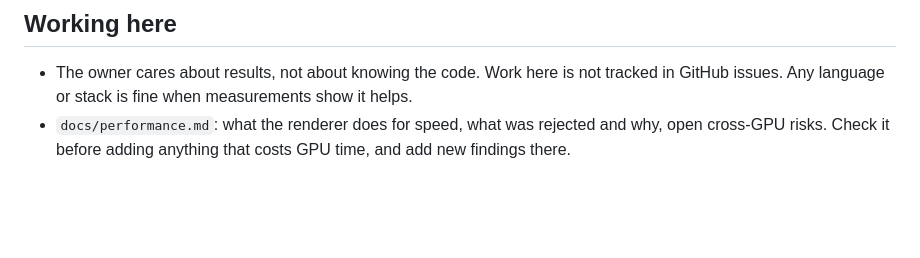
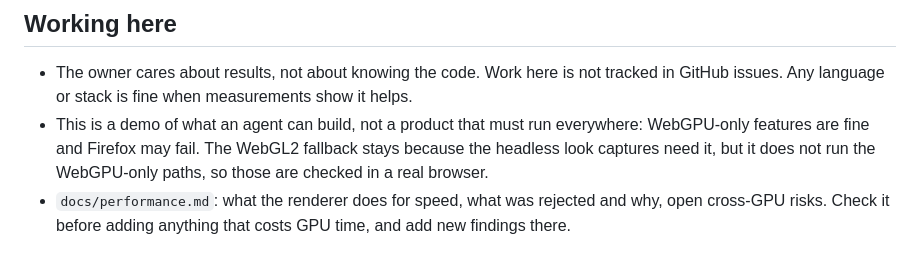
Before and after one commit to smolpaw/sakura-river, a Markdown page: CLAUDE.md, the part around the change. Rendered like a GitHub page; blank space fills up the shorter version.

Commit message:
docs: the scene is a demo; WebGPU is the target, WebGL2 a fallback

```diff
--- a/CLAUDE.md
+++ b/CLAUDE.md
@@ -5,6 +5,7 @@ Procedural Three.js scene (cherry tree, river, Fuji-style mountain). See README.
 ## Working here
 
 - The owner cares about results, not about knowing the code. Work here is not tracked in GitHub issues. Any language or stack is fine when measurements show it helps.
+- This is a demo of what an agent can build, not a product that must run everywhere: WebGPU-only features are fine and Firefox may fail. The WebGL2 fallback stays because the headless look captures need it, but it does not run the WebGPU-only paths, so those are checked in a real browser.
 - `docs/performance.md`: what the renderer does for speed, what was rejected and why, open cross-GPU risks. Check it before adding anything that costs GPU time, and add new findings there.
 
 ## Conventions
```
Also changed, not shown: docs/performance.md (+1 -1 lines).
